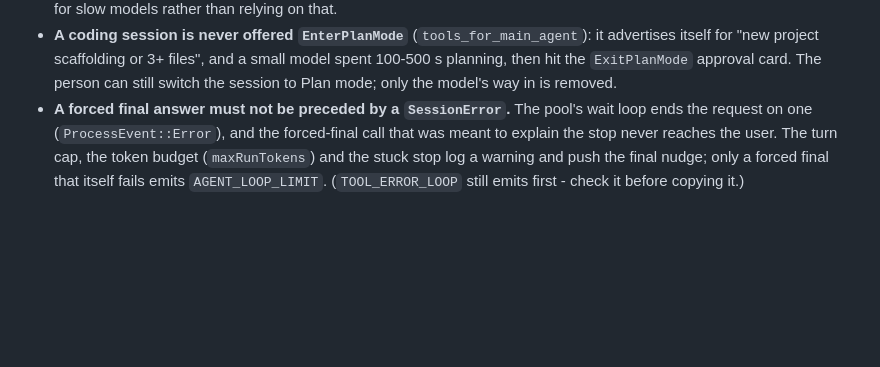
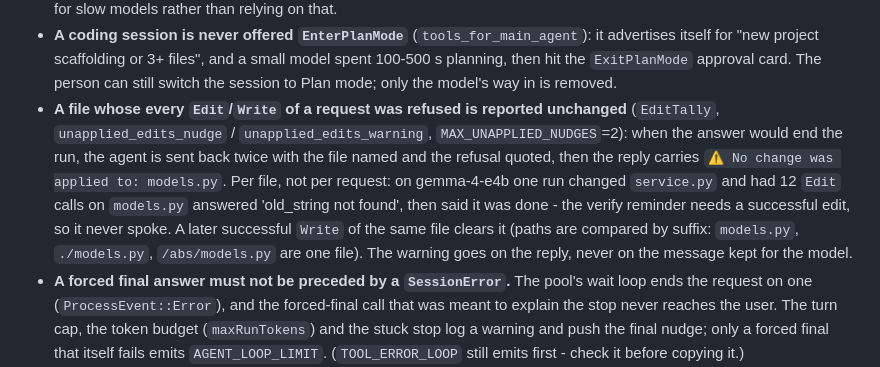
Before and after one commit to SenClaw/senclaw, a Markdown page: CLAUDE.md, the part around the change. Drawn GitHub-style; blank space fills up the shorter version.

Commit message:
docs(code): the reminder and warning for files whose edits were all refused

```diff
--- a/CLAUDE.md
+++ b/CLAUDE.md
@@ -1593,6 +1593,11 @@ Rules for Claude:
   host keeps 120 s). Two more limits had the same effect and go too: the loop's per-turn cap (`LLM_TURN_TIMEOUT`, 180 s -> the 900 s the local engines get) and the 120 s silence limit, which on such an endpoint becomes 900 s (`needs_patient_client`): a subagent's non-streamed call to the LAN e4b died at exactly 120 s, and a streamed one is silent through prefill. A cut turn surfaces as `LLM_TIMEOUT`, which the pool treats as fatal and **resets the session** (context lost), unlike `NETWORK_ERROR` which preserves it - keep timeouts rare for slow models rather than relying on that.
 - **A coding session is never offered `EnterPlanMode`** (`tools_for_main_agent`): it advertises itself for "new project scaffolding or 3+ files", and a small model spent 100-500 s
   planning, then hit the `ExitPlanMode` approval card. The person can still switch the session to Plan mode; only the model's way in is removed.
+- **A file whose every `Edit`/`Write` of a request was refused is reported unchanged** (`EditTally`, `unapplied_edits_nudge` / `unapplied_edits_warning`, `MAX_UNAPPLIED_NUDGES`=2): when the
+  answer would end the run, the agent is sent back twice with the file named and the refusal quoted, then the reply carries `⚠️ No change was applied to: models.py`. Per file, not per
+  request: on gemma-4-e4b one run changed `service.py` and had 12 `Edit` calls on `models.py` answered 'old_string not found', then said it was done - the verify reminder needs a
+  successful edit, so it never spoke. A later successful `Write` of the same file clears it (paths are compared by suffix: `models.py`, `./models.py`, `/abs/models.py` are one file). The
+  warning goes on the reply, never on the message kept for the model.
 - **A forced final answer must not be preceded by a `SessionError`.** The pool's wait loop ends the request on one (`ProcessEvent::Error`), and the forced-final
   call that was meant to explain the stop never reaches the user. The turn cap, the token budget (`maxRunTokens`) and the stuck stop log a warning and
   push the final nudge; only a forced final that itself fails emits `AGENT_LOOP_LIMIT`. (`TOOL_ERROR_LOOP` still emits first - check it before copying it.)
```
Also changed, not shown: docs/code-autonomy.md (+4 -0 lines).
